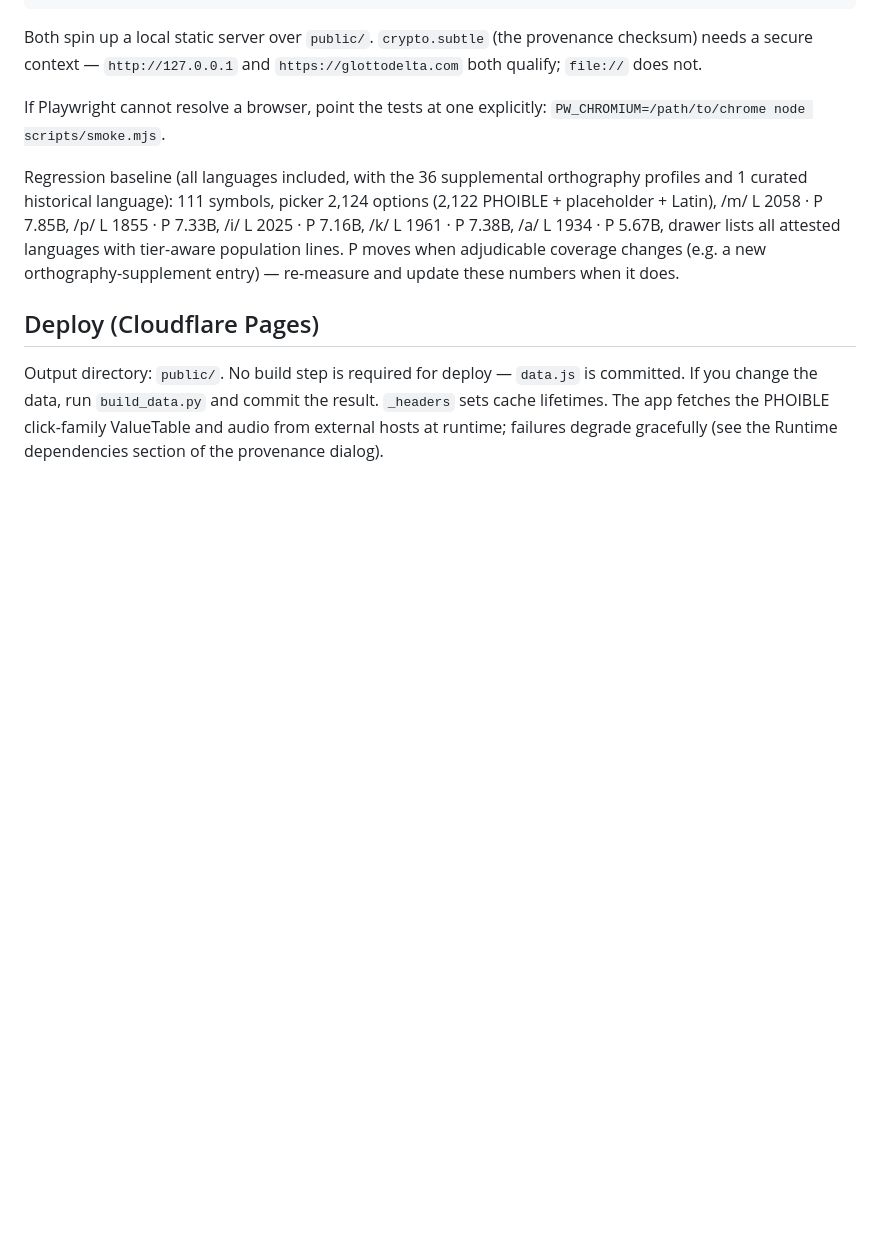
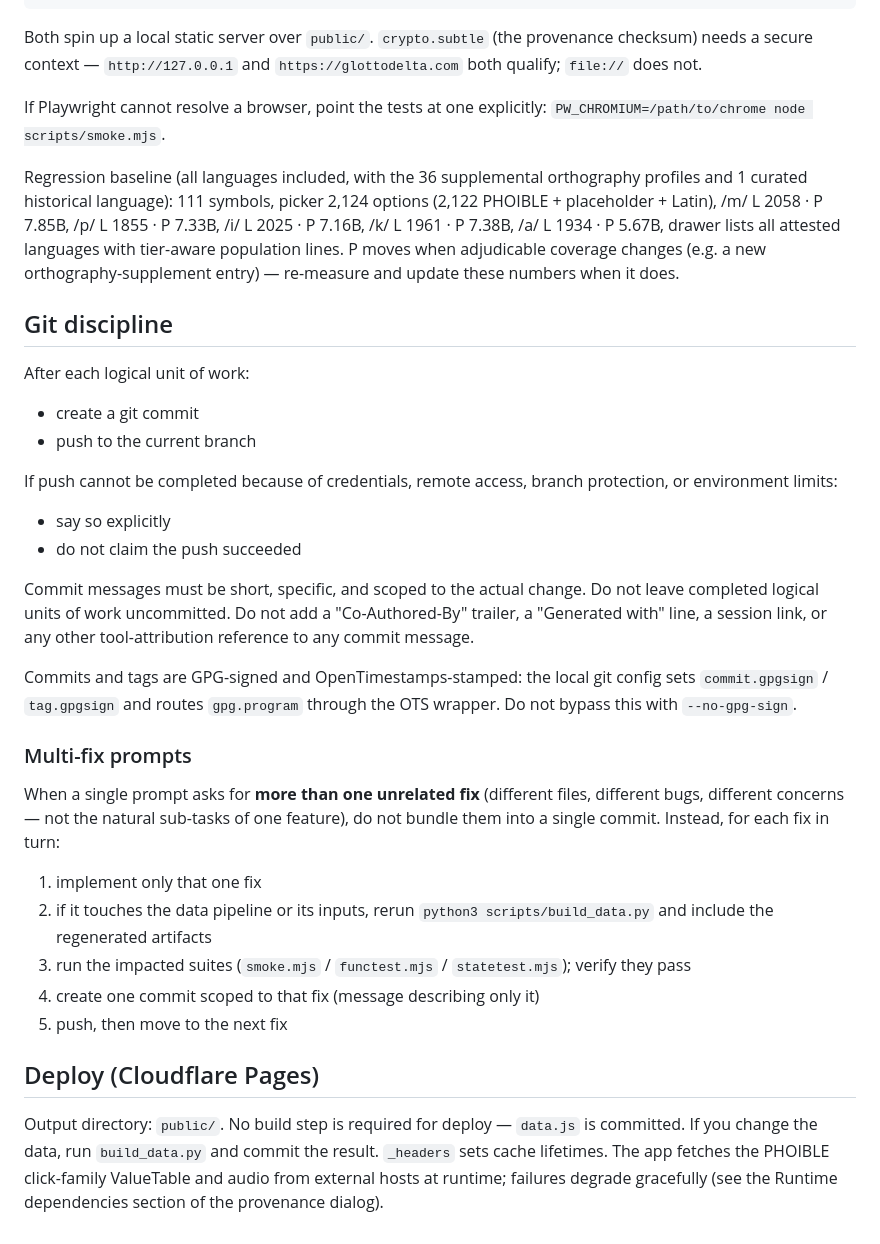
Before and after one commit to andreabenetton/glottodelta, a Markdown page: CLAUDE.md, the part around the change. GitHub-like rendering; blank space fills up the shorter version.

Commit message:
CLAUDE.md: adopt git discipline (scoped signed commits, no attribution trailers)

```diff
--- a/CLAUDE.md
+++ b/CLAUDE.md
@@ -216,6 +216,41 @@ picker 2,124 options (2,122 PHOIBLE + placeholder + Latin), /m/ L 2058 · P 7.85
 population lines. P moves when adjudicable coverage changes (e.g. a new
 orthography-supplement entry) — re-measure and update these numbers when it does.
 
+## Git discipline
+
+After each logical unit of work:
+- create a git commit
+- push to the current branch
+
+If push cannot be completed because of credentials, remote access, branch
+protection, or environment limits:
+- say so explicitly
+- do not claim the push succeeded
+
+Commit messages must be short, specific, and scoped to the actual change.
+Do not leave completed logical units of work uncommitted.
+Do not add a "Co-Authored-By" trailer, a "Generated with" line, a session
+link, or any other tool-attribution reference to any commit message.
+
+Commits and tags are GPG-signed and OpenTimestamps-stamped: the local git
+config sets `commit.gpgsign` / `tag.gpgsign` and routes `gpg.program`
+through the OTS wrapper. Do not bypass this with `--no-gpg-sign`.
+
+### Multi-fix prompts
+
+When a single prompt asks for **more than one unrelated fix** (different
+files, different bugs, different concerns — not the natural sub-tasks of one
+feature), do not bundle them into a single commit. Instead, for each fix in
+turn:
+
+1. implement only that one fix
+2. if it touches the data pipeline or its inputs, rerun
+   `python3 scripts/build_data.py` and include the regenerated artifacts
+3. run the impacted suites (`smoke.mjs` / `functest.mjs` / `statetest.mjs`);
+   verify they pass
+4. create one commit scoped to that fix (message describing only it)
+5. push, then move to the next fix
+
 ## Deploy (Cloudflare Pages)
 
 Output directory: `public/`. No build step is required for deploy — `data.js`
```
